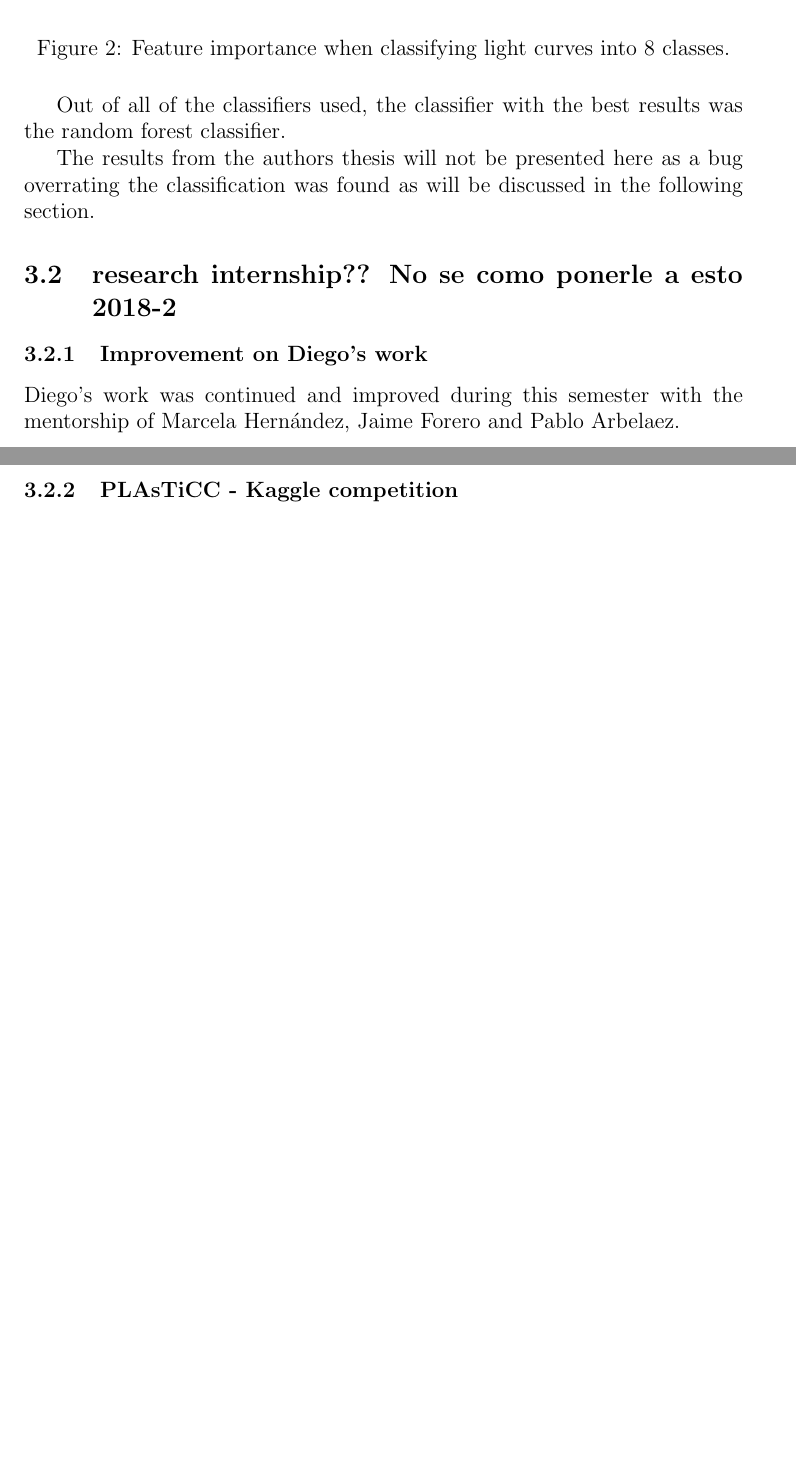
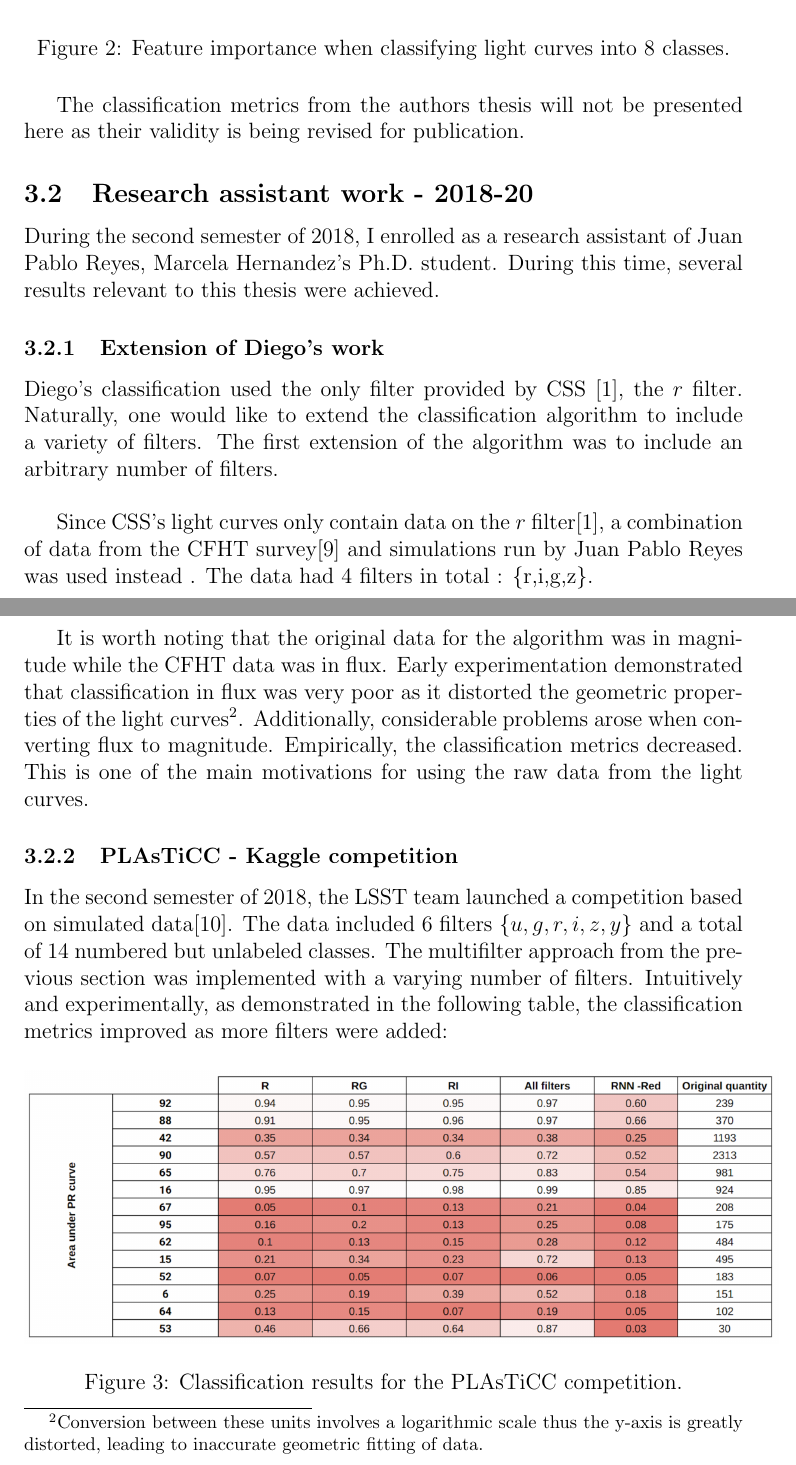
Before and after one commit to mneira10/thesis_proposal, a LaTeX document (MAIN.tex): two parts of pages 7 and 8 of 13 before the commit and two parts of pages 7 and 8 of 14 after it, joined at a grey line, cut so that both start at the same text, the shorter picture padded with empty space. Compiled offline with pdfLaTeX.

Commit message:
mon inv done, working on kaggle

```diff
--- a/MAIN.tex
+++ b/MAIN.tex
@@ -205,16 +205,31 @@ The author focused on creating a feature space robust enough to distinguish the
   \caption{Feature importance when classifying light curves into 8 classes.}
 \end{figure}
 
-Out of all of the classifiers used, the classifier with the best results was the random forest classifier.
+The classification metrics from the authors thesis will not be presented here as their validity is being revised for publication.
 
-The results from the authors thesis will not be presented here as a bug overrating the classification was found as will be discussed in the following section.
+\subsection{Research assistant work - 2018-20}
 
-\subsection{research internship?? No se como ponerle a esto 2018-2}
+During the second semester of 2018, I enrolled as a research assistant of Juan Pablo Reyes, Marcela Hernandez's Ph.D. student. During this time, several results relevant to this thesis were achieved.
 
-\subsubsection{Improvement on Diego's work}\label{improvementDiego}
-Diego's work was continued and improved during this semester with the mentorship of Marcela Hern\'andez, Jaime Forero and Pablo Arbelaez.
+\subsubsection{Extension of Diego's work}\label{improvementDiego}
+
+Diego's classification used the only filter provided by CSS \cite{catalina}, the $r$ filter. Naturally, one would like to extend the classification algorithm to include a variety of filters. The first extension of the algorithm was to include an arbitrary number of filters. \\
+
+Since CSS's light curves only contain data on the $r$ filter\cite{catalina}, a combination of data from the CFHT survey\cite{cfht} and simulations run by Juan Pablo Reyes was used instead . The data had 4 filters in total : \{r,i,g,z\}.\\
+
+It is worth noting that the original data for the algorithm was in magnitude while the CFHT data was in flux. Early experimentation demonstrated that classification in flux was very poor as it distorted the geometric properties of the light curves\footnote{Conversion between these units involves a logarithmic scale thus the y-axis is greatly distorted, leading to inaccurate geometric fitting of data.}. Additionally, considerable problems arose when converting flux to magnitude. Empirically, the classification metrics decreased. This is one of the main motivations for using the raw data from the light curves.
 
 \subsubsection{PLAsTiCC - Kaggle competition}
+
+In the second semester of 2018, the LSST team launched a competition based on simulated data\cite{kaggle}. The data included 6 filters \{$u, g, r, i, z, y$\} and a total of 14 numbered but unlabeled classes. The multifilter approach from the previous section was implemented with a varying number of filters. Intuitively and experimentally, as demonstrated in the following table, the classification metrics improved as more filters were added:
+
+\begin{figure}[H]
+  \centering
+  \includegraphics[width=1.05\textwidth]{images/competition.png}
+  \caption{Classification results for the PLAsTiCC competition.}
+\end{figure}
+
+
 
 
 \section{General objective}
```
Also changed, not shown: ThesisProposal.bib (+13 -1 lines), MAIN.bbl, MAIN.pdf, images/competition.png (added), MAIN.tex (2 more changed lines), 4 other files.
